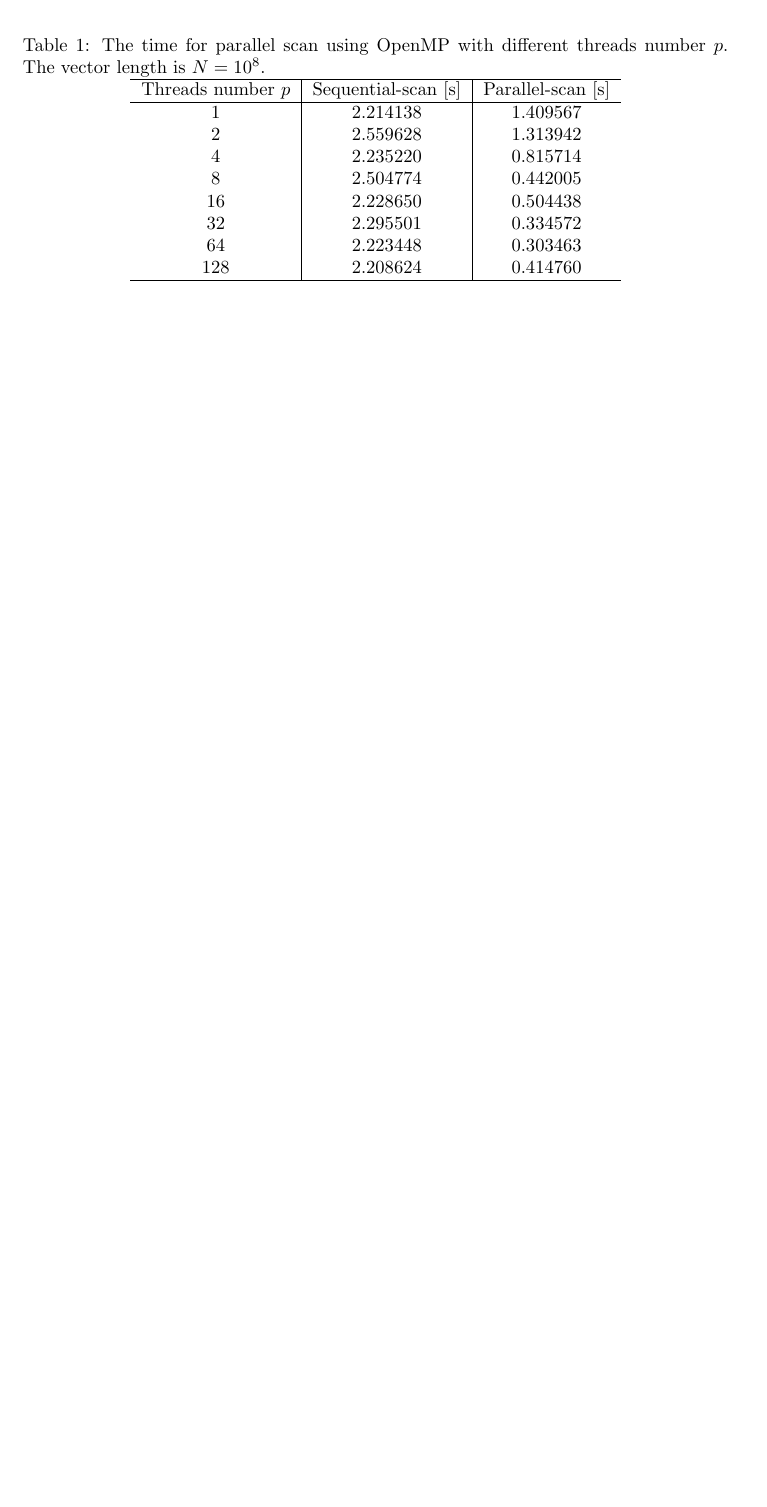
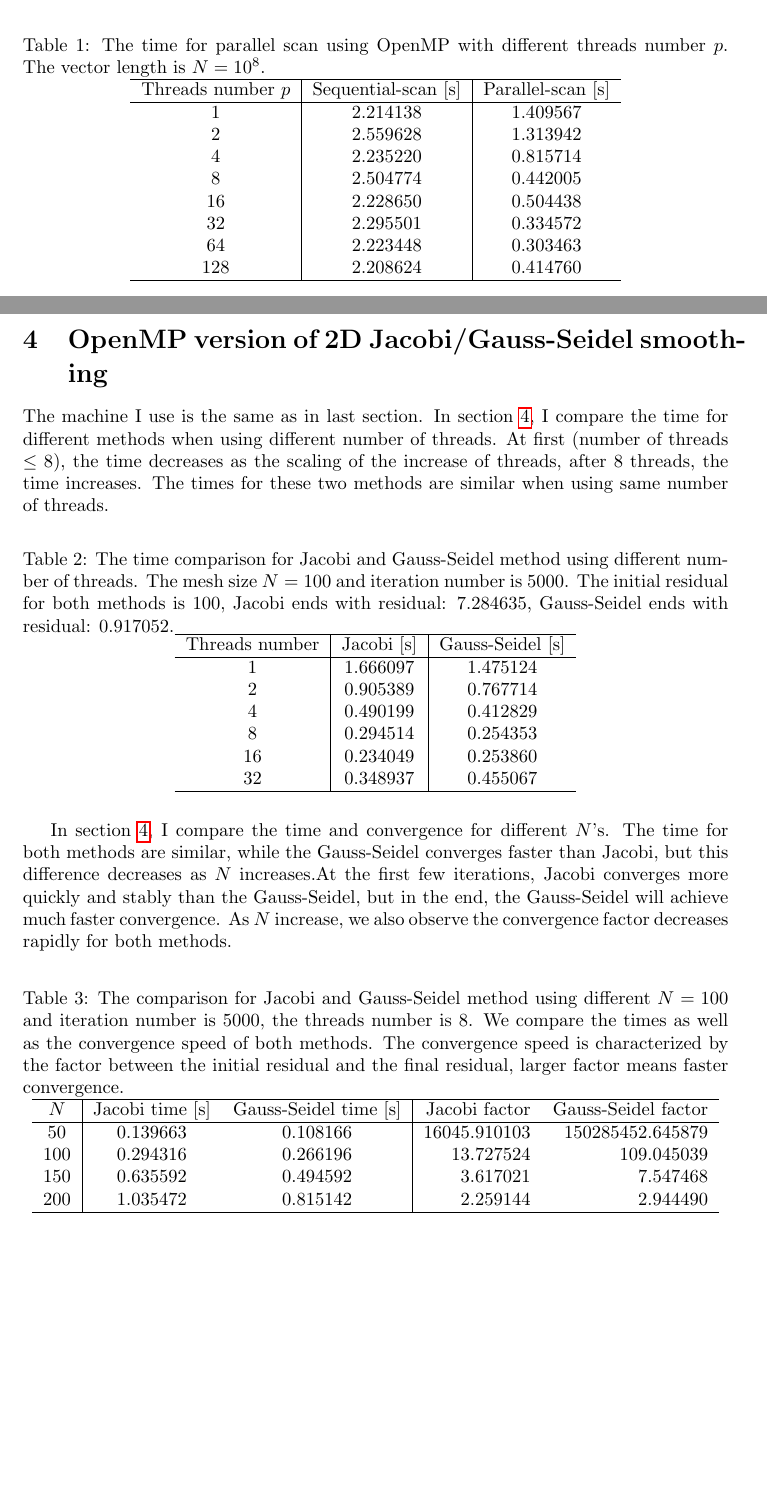
Before and after one commit to TongShanyin/hpc21, a LaTeX problem sheet (hw3/hw3.tex): part of page 2 of 2 before the commit and two parts of pages 2 and 3 of 3 after it, the two joined at a grey line, cut so that both start at the same text, the shorter picture padded with empty space. Compiled offline with pdfLaTeX.

Commit message:
tex for p4

```diff
--- a/hw3/hw3.tex
+++ b/hw3/hw3.tex
@@ -150,4 +150,46 @@ Threads number $p$	& Sequential-scan [s]  &  Parallel-scan [s]\\
 \end{table}
 
 
+\section{OpenMP version of 2D Jacobi/Gauss-Seidel smoothing}
+The machine I use is the same as in last section. In \cref{tab:L2D-100}, I compare the time for different methods when using different number of threads. At first (number of threads $\leq 8$), the time decreases as the scaling of the increase of threads, after 8 threads, the time increases. The times for these two methods are similar when using same number of threads.
+\begin{table}[tbhp]
+	\label{tab:L2D-100}
+	\caption{The time comparison for Jacobi and Gauss-Seidel method using different number of threads. The mesh size $N=100$ and iteration number is 5000. The initial residual for both methods is 100, Jacobi ends with residual: 7.284635, Gauss-Seidel ends with residual: 0.917052.}
+	\centering
+	\begin{tabular}{c|c|c}
+		\hline
+		Threads number & Jacobi [s]  &  Gauss-Seidel [s]\\
+		\hline
+		1	& 1.666097 & 1.475124 \\
+		2	& 0.905389& 0.767714 \\
+		4	&  0.490199&  0.412829\\
+		8 & 0.294514 & 0.254353\\
+		16 & 0.234049 & 0.253860\\
+		32 & 0.348937 &  0.455067 \\
+		\hline
+	\end{tabular}
+\end{table}
+
+In \cref{tab:L2D-N}, I compare the time and convergence for different $N$'s. The time for both methods are similar, while the Gauss-Seidel converges faster than Jacobi, but this difference decreases as $N$ increases.At the first few iterations, Jacobi converges more quickly and stably than the Gauss-Seidel,  but in the end, the Gauss-Seidel will achieve much faster convergence. As $N$ increase, we also observe the convergence factor decreases rapidly for both methods.
+
+\begin{table}[tbhp]
+	\label{tab:L2D-N}
+	\caption{The comparison for Jacobi and Gauss-Seidel method using different $N=100$ and iteration number is 5000, the threads number is 8. We compare the times as well as the convergence speed of both methods. The convergence speed is characterized by the factor between the initial residual and the final residual, larger factor means faster convergence.}
+	\centering
+	\begin{tabular}{c|c c|r r}
+		\hline
+		$N$ & Jacobi time [s]  &  Gauss-Seidel time [s] &  Jacobi factor &  Gauss-Seidel factor \\
+		\hline
+		50 &  0.139663 & 0.108166 & 16045.910103 & 150285452.645879\\
+		100 & 0.294316 & 0.266196 &  13.727524 & 109.045039 \\
+		150 & 0.635592 & 0.494592 & 3.617021 &  7.547468\\
+		200 &  1.035472 &   0.815142 & 2.259144 &  2.944490 \\
+		\hline
+	\end{tabular}
+\end{table}
+
+
+
+
+
 \end{document}
```
